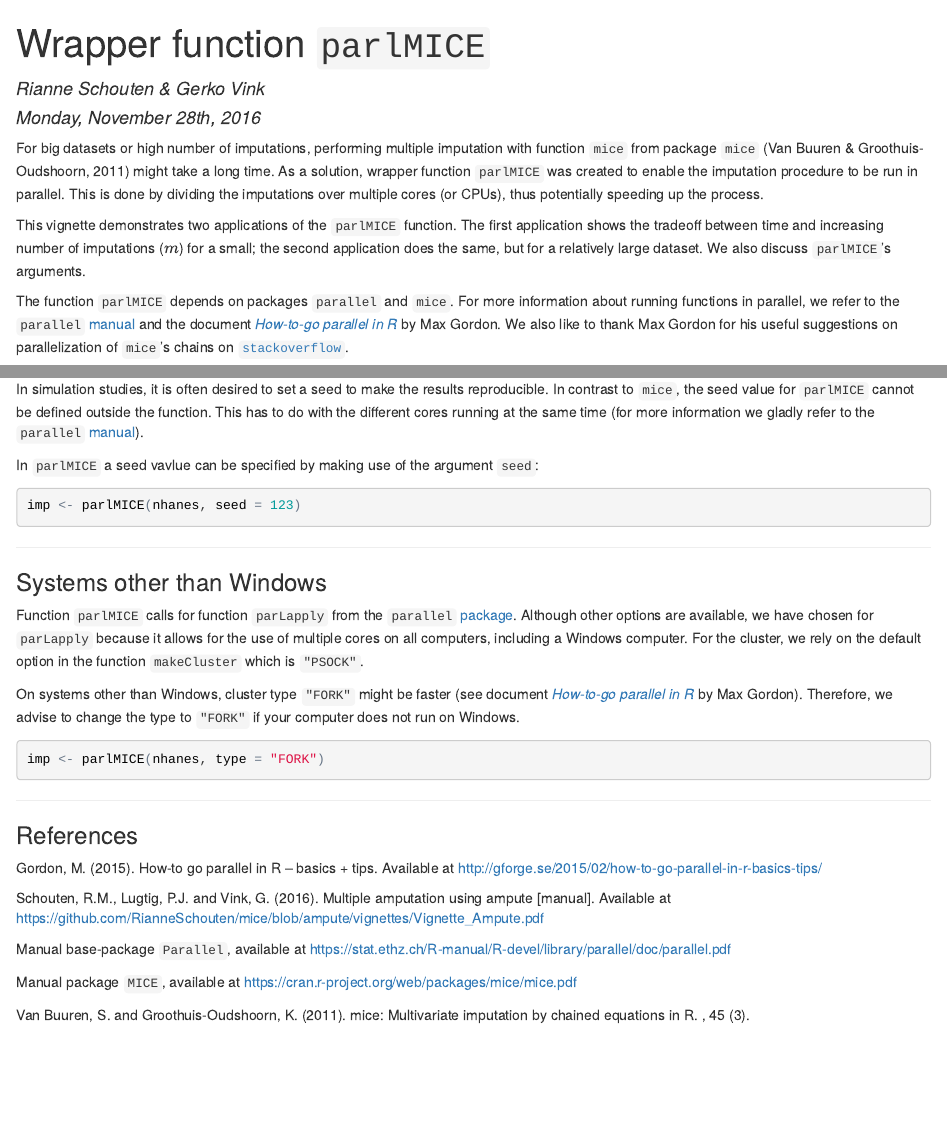
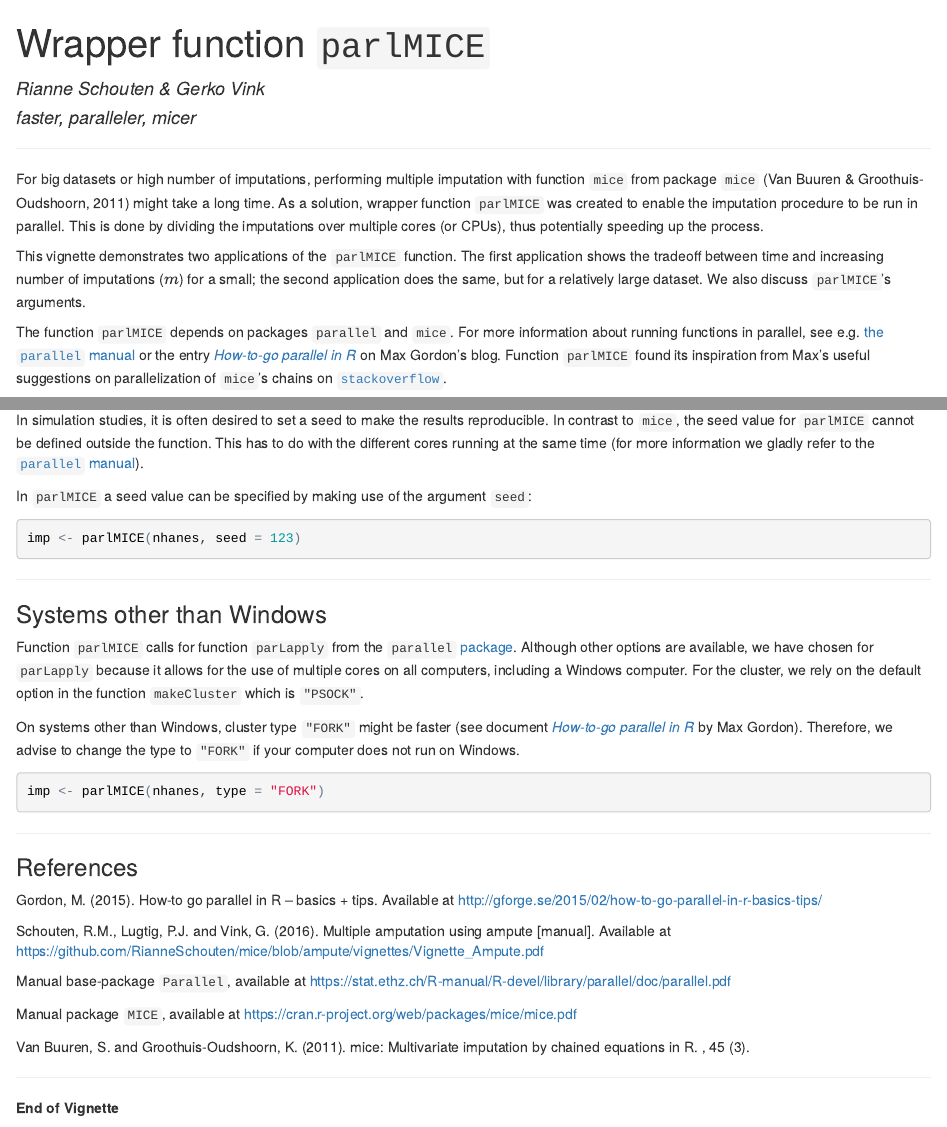
Before and after one commit to gerkovink/parallelMICE, an R Markdown document (Vignette_ParlMICE.Rmd): the page in a window 1100 px wide, from its top, and a second part further down, joined at a grey line. The pictures show the output file Vignette_ParlMICE.html that the author committed with the source, opened offline.

Commit message:
Vignette updated

````diff
--- a/Vignette_ParlMICE.Rmd
+++ b/Vignette_ParlMICE.Rmd
@@ -1,11 +1,13 @@
 ---
 title: "Wrapper function `parlMICE`"
 author: "Rianne Schouten & Gerko Vink"
-date: "Monday, November 28th, 2016"
+date: "faster, paralleler, micer"
 output: html_document
 header-includes:
 - \usepackage{caption}
 - \usepackage{natbib}
+---
+
 ---
 
 ```{r, include = FALSE}
@@ -20,7 +22,7 @@ For big datasets or high number of imputations, performing multiple imputation w
 
 This vignette demonstrates two applications of the `parlMICE` function. The first application shows the tradeoff between time and increasing number of imputations ($m$) for a small; the second application does the same, but for a relatively large dataset. We also discuss `parlMICE`'s arguments.
 
-The function `parlMICE` depends on packages `parallel` and `mice`. For more information about running functions in parallel, we refer to the `parallel` [manual](https://stat.ethz.ch/R-manual/R-devel/library/parallel/doc/parallel.pdf) and the document [*How-to-go parallel in R*](http://gforge.se/2015/02/how-to-go-parallel-in-r-basics-tips/) by Max Gordon. We also like to thank Max Gordon for his useful suggestions on parallelization of `mice`'s chains on [`stackoverflow`](http://stackoverflow.com/questions/24040280/parallel-computation-of-multiple-imputation-by-using-mice-r-package).
+The function `parlMICE` depends on packages `parallel` and `mice`. For more information about running functions in parallel, see e.g. [the `parallel` manual](https://stat.ethz.ch/R-manual/R-devel/library/parallel/doc/parallel.pdf) or the entry [*How-to-go parallel in R*](http://gforge.se/2015/02/how-to-go-parallel-in-r-basics-tips/) on Max Gordon's blog. Function `parlMICE` found its inspiration from Max's useful suggestions on parallelization of `mice`'s chains on [`stackoverflow`](http://stackoverflow.com/questions/24040280/parallel-computation-of-multiple-imputation-by-using-mice-r-package).
 
 ---
 
@@ -200,9 +202,9 @@ imp$m
 
 ### Argument `seed`
 
-In simulation studies, it is often desired to set a seed to make the results reproducible. In contrast to `mice`, the seed value for `parlMICE` cannot be defined outside the function. This has to do with the different cores running at the same time (for more information we gladly refer to the `parallel` [manual](https://stat.ethz.ch/R-manual/R-devel/library/parallel/doc/parallel.pdf)).
+In simulation studies, it is often desired to set a seed to make the results reproducible. In contrast to `mice`, the seed value for `parlMICE` cannot be defined outside the function. This has to do with the different cores running at the same time (for more information we gladly refer to the [`parallel` manual](https://stat.ethz.ch/R-manual/R-devel/library/parallel/doc/parallel.pdf)).
 
-In `parlMICE` a seed vavlue can be specified by making use of the argument `seed`:
+In `parlMICE` a seed value can be specified by making use of the argument `seed`:
 
 ```{r, cache = TRUE}
 imp <- parlMICE(nhanes, seed = 123)
@@ -233,3 +235,7 @@ Manual base-package `Parallel`, available at [https://stat.ethz.ch/R-manual/R-de
 Manual package `MICE`, available at [https://cran.r-project.org/web/packages/mice/mice.pdf](https://cran.r-project.org/web/packages/mice/mice.pdf)
 
 Van Buuren, S. and Groothuis-Oudshoorn, K. (2011). mice: Multivariate imputation by chained equations in R. \emph{Journal of Statistical Software}, 45 (3).
+
+---
+
+**End of Vignette**
````
Also changed, not shown: README.md, Vignette_ParlMICE.html, Vignette_ParlMICE.pdf (deleted), Vignette_ParlMICE_files/figure-html/unnamed-chunk-3-1.png, Vignette_ParlMICE_files/figure-html/unnamed-chunk-4-1.png, 28 other files.
